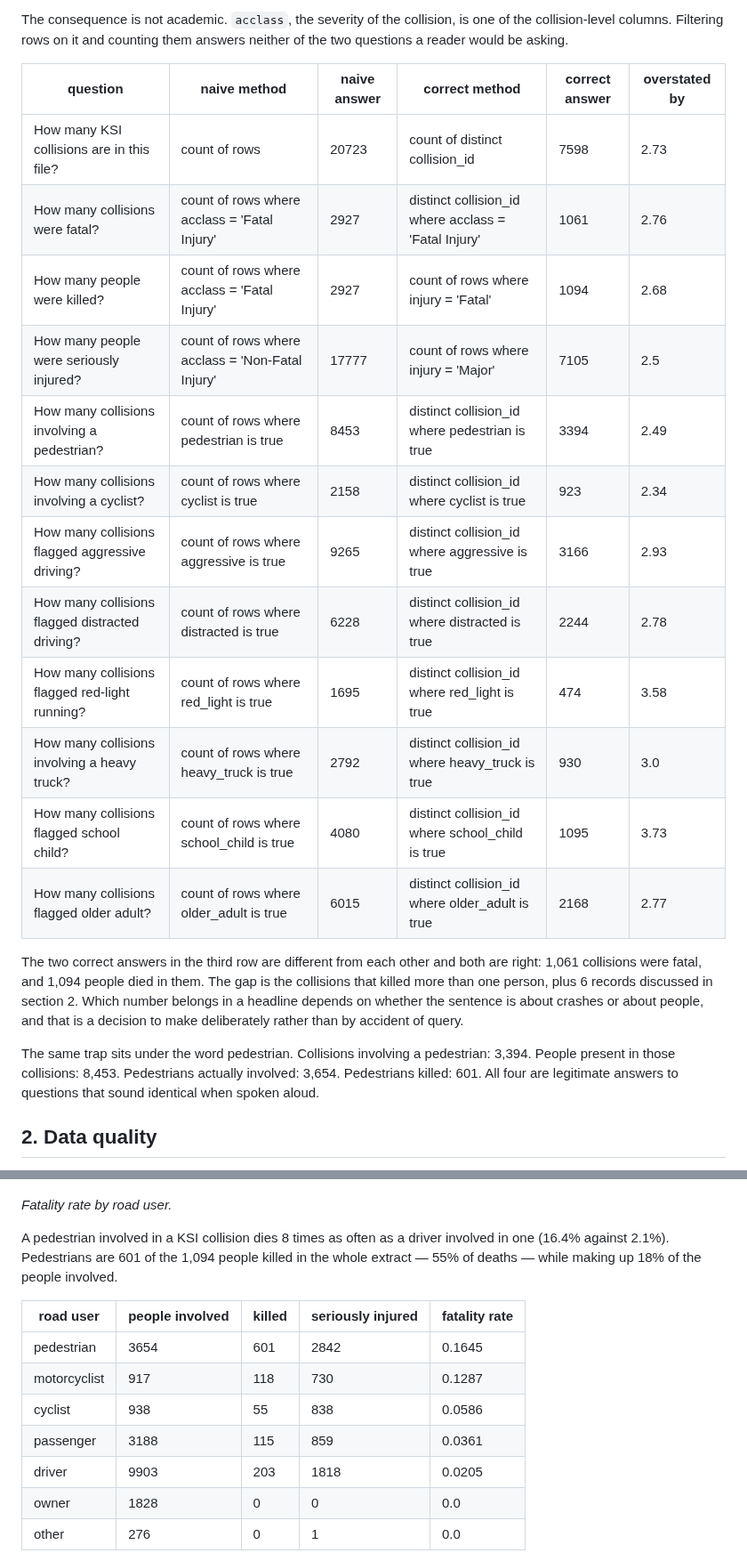
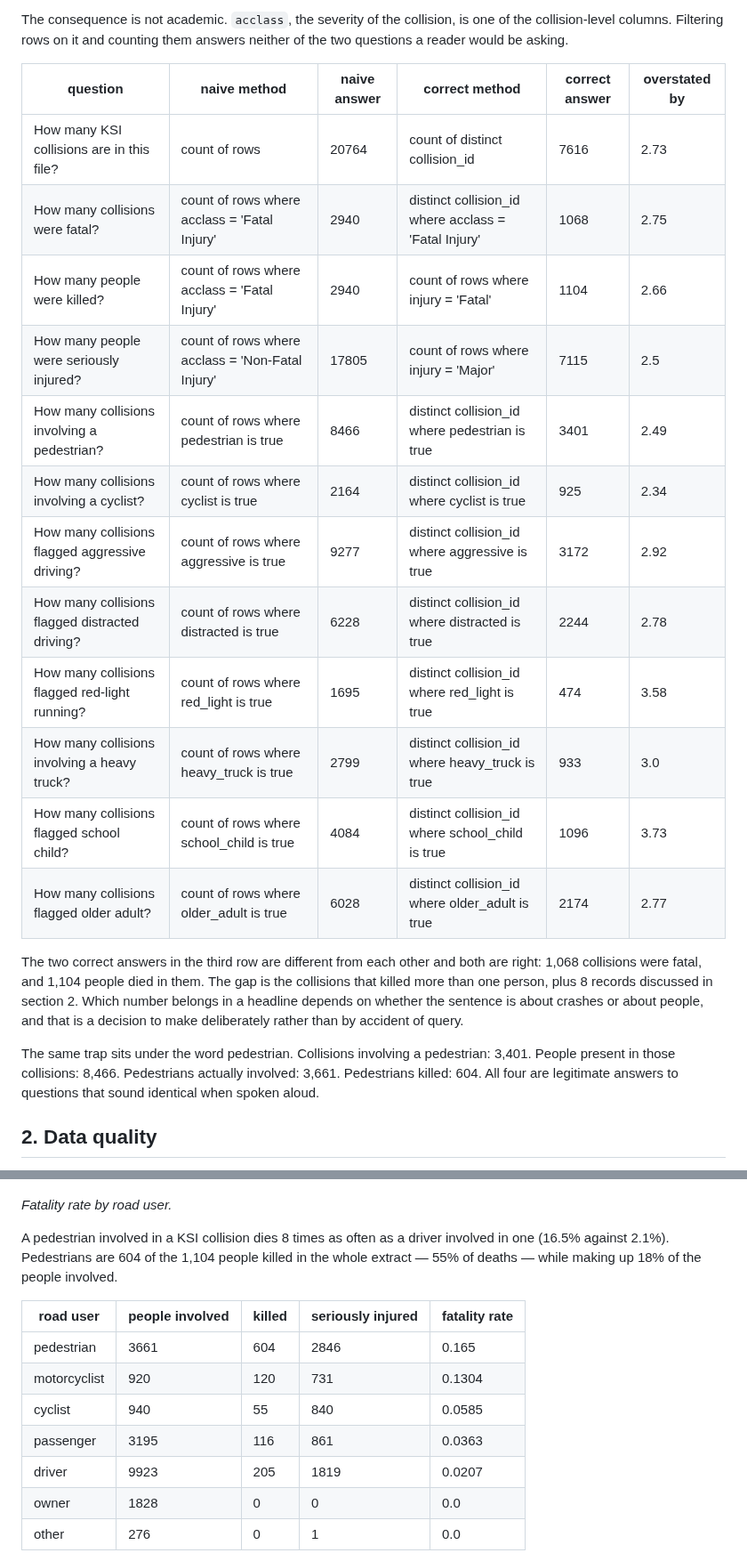
Before and after one commit to NiliRahmani/toronto-ksi-collisions, a Markdown page: results/ksi_report.md, 2 parts joined by grey strips. Shown at 89% size. Drawn GitHub-style.

Commit message:
Refresh from 2026-09-15 extract: 20,764 person rows across 7,616 collisions

```diff
--- a/results/ksi_report.md
+++ b/results/ksi_report.md
@@ -12,22 +12,22 @@ The consequence is not academic. `acclass`, the severity of the collision, is on
 
 | question | naive method | naive answer | correct method | correct answer | overstated by |
 |---|---|---|---|---|---|
-| How many KSI collisions are in this file? | count of rows | 20723 | count of distinct collision_id | 7598 | 2.73 |
-| How many collisions were fatal? | count of rows where acclass = 'Fatal Injury' | 2927 | distinct collision_id where acclass = 'Fatal Injury' | 1061 | 2.76 |
-| How many people were killed? | count of rows where acclass = 'Fatal Injury' | 2927 | count of rows where injury = 'Fatal' | 1094 | 2.68 |
-| How many people were seriously injured? | count of rows where acclass = 'Non-Fatal Injury' | 17777 | count of rows where injury = 'Major' | 7105 | 2.5 |
-| How many collisions involving a pedestrian? | count of rows where pedestrian is true | 8453 | distinct collision_id where pedestrian is true | 3394 | 2.49 |
-| How many collisions involving a cyclist? | count of rows where cyclist is true | 2158 | distinct collision_id where cyclist is true | 923 | 2.34 |
-| How many collisions flagged aggressive driving? | count of rows where aggressive is true | 9265 | distinct collision_id where aggressive is true | 3166 | 2.93 |
+| How many KSI collisions are in this file? | count of rows | 20764 | count of distinct collision_id | 7616 | 2.73 |
+| How many collisions were fatal? | count of rows where acclass = 'Fatal Injury' | 2940 | distinct collision_id where acclass = 'Fatal Injury' | 1068 | 2.75 |
+| How many people were killed? | count of rows where acclass = 'Fatal Injury' | 2940 | count of rows where injury = 'Fatal' | 1104 | 2.66 |
+| How many people were seriously injured? | count of rows where acclass = 'Non-Fatal Injury' | 17805 | count of rows where injury = 'Major' | 7115 | 2.5 |
+| How many collisions involving a pedestrian? | count of rows where pedestrian is true | 8466 | distinct collision_id where pedestrian is true | 3401 | 2.49 |
+| How many collisions involving a cyclist? | count of rows where cyclist is true | 2164 | distinct collision_id where cyclist is true | 925 | 2.34 |
+| How many collisions flagged aggressive driving? | count of rows where aggressive is true | 9277 | distinct collision_id where aggressive is true | 3172 | 2.92 |
 | How many collisions flagged distracted driving? | count of rows where distracted is true | 6228 | distinct collision_id where distracted is true | 2244 | 2.78 |
 | How many collisions flagged red-light running? | count of rows where red_light is true | 1695 | distinct collision_id where red_light is true | 474 | 3.58 |
-| How many collisions involving a heavy truck? | count of rows where heavy_truck is true | 2792 | distinct collision_id where heavy_truck is true | 930 | 3.0 |
-| How many collisions flagged school child? | count of rows where school_child is true | 4080 | distinct collision_id where school_child is true | 1095 | 3.73 |
-| How many collisions flagged older adult? | count of rows where older_adult is true | 6015 | distinct collision_id where older_adult is true | 2168 | 2.77 |
+| How many collisions involving a heavy truck? | count of rows where heavy_truck is true | 2799 | distinct collision_id where heavy_truck is true | 933 | 3.0 |
+| How many collisions flagged school child? | count of rows where school_child is true | 4084 | distinct collision_id where school_child is true | 1096 | 3.73 |
+| How many collisions flagged older adult? | count of rows where older_adult is true | 6028 | distinct collision_id where older_adult is true | 2174 | 2.77 |
 
-The two correct answers in the third row are different from each other and both are right: 1,061 collisions were fatal, and 1,094 people died in them. The gap is the collisions that killed more than one person, plus 6 records discussed in section 2. Which number belongs in a headline depends on whether the sentence is about crashes or about people, and that is a decision to make deliberately rather than by accident of query.
+The two correct answers in the third row are different from each other and both are right: 1,068 collisions were fatal, and 1,104 people died in them. The gap is the collisions that killed more than one person, plus 8 records discussed in section 2. Which number belongs in a headline depends on whether the sentence is about crashes or about people, and that is a decision to make deliberately rather than by accident of query.
 
-The same trap sits under the word pedestrian. Collisions involving a pedestrian: 3,394. People present in those collisions: 8,453. Pedestrians actually involved: 3,654. Pedestrians killed: 601. All four are legitimate answers to questions that sound identical when spoken aloud.
+The same trap sits under the word pedestrian. Collisions involving a pedestrian: 3,401. People present in those collisions: 8,466. Pedestrians actually involved: 3,661. Pedestrians killed: 604. All four are legitimate answers to questions that sound identical when spoken aloud.
 
 ## 2. Data quality
 
@@ -93,15 +93,15 @@ This is a person-level question, so it is answered from the person rows. The rat
 
 *Fatality rate by road user.*
 
-A pedestrian involved in a KSI collision dies 8 times as often as a driver involved in one (16.4% against 2.1%). Pedestrians are 601 of the 1,094 people killed in the whole extract — 55% of deaths — while making up 18% of the people involved.
+A pedestrian involved in a KSI collision dies 8 times as often as a driver involved in one (16.5% against 2.1%). Pedestrians are 604 of the 1,104 people killed in the whole extract — 55% of deaths — while making up 18% of the people involved.
 
 | road user | people involved | killed | seriously injured | fatality rate |
 |---|---|---|---|---|
-| pedestrian | 3654 | 601 | 2842 | 0.1645 |
-| motorcyclist | 917 | 118 | 730 | 0.1287 |
-| cyclist | 938 | 55 | 838 | 0.0586 |
-| passenger | 3188 | 115 | 859 | 0.0361 |
-| driver | 9903 | 203 | 1818 | 0.0205 |
+| pedestrian | 3661 | 604 | 2846 | 0.165 |
+| motorcyclist | 920 | 120 | 731 | 0.1304 |
+| cyclist | 940 | 55 | 840 | 0.0585 |
+| passenger | 3195 | 116 | 861 | 0.0363 |
+| driver | 9923 | 205 | 1819 | 0.0207 |
 | owner | 1828 | 0 | 0 | 0.0 |
 | other | 276 | 0 | 1 | 0.0 |
 
```
Also changed, not shown: other parts of results/ksi_report.md (+24 -24 lines), assets/hour_of_day.png, assets/neighbourhoods.png, assets/road_user_fatality.png, 12 other files.
